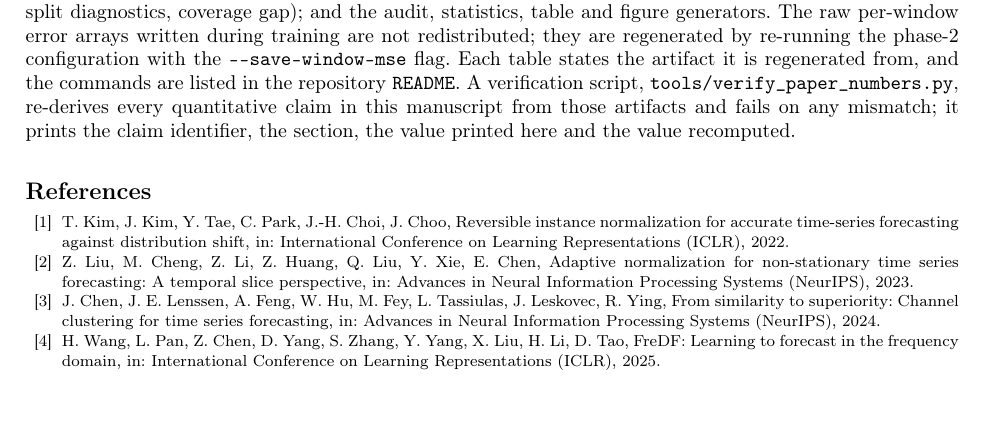
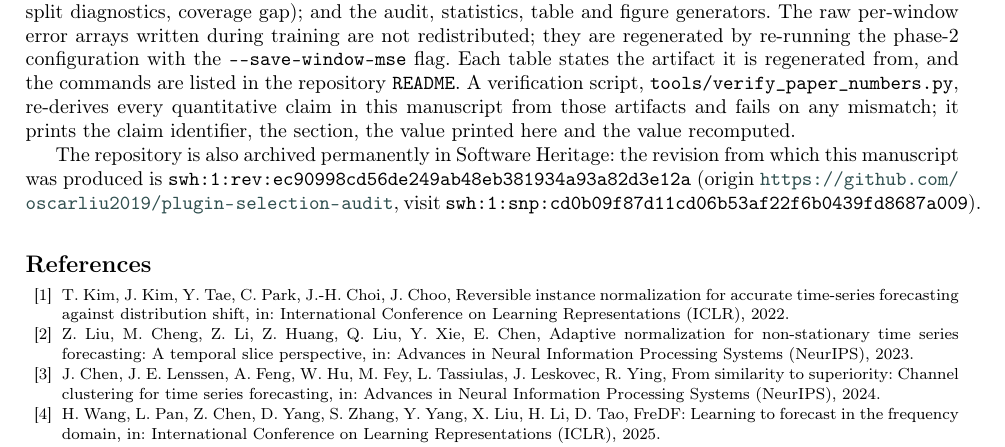
Before and after one commit to oscarliu2019/plugin-selection-audit, a LaTeX paper (paper/main.tex): part of page 16 of 18, cut so that both start at the same text, the shorter picture padded with empty space. Compiled offline with pdfLaTeX; a LaTeX package or settings file that is missing is left out.

Commit message:
Name the Software Heritage archive of this release in the data availability statement
Co-Authored-By: Aime <aime@bytedance.com>
Change-Id: I92f7c845e913fd41d0d31c930623c9401f2503ba

```diff
--- a/paper/main.tex
+++ b/paper/main.tex
@@ -1198,6 +1198,12 @@ repository \texttt{README}. A verification script,
 this manuscript from those artifacts and fails on any mismatch; it prints the
 claim identifier, the section, the value printed here and the value recomputed.
 
+The repository is also archived permanently in Software Heritage: the revision
+from which this manuscript was produced is
+\texttt{swh:1:rev:ec90998cd56de249ab48eb381934a93a82d3e12a} (origin
+\url{https://github.com/oscarliu2019/plugin-selection-audit}, visit
+\texttt{swh:1:snp:cd0b09f87d11cd06b53af22f6b0439fd8687a009}).
+
 \bibliographystyle{elsarticle-num}
 \bibliography{refs}
 
```
Also changed, not shown: README.md, paper/main.pdf, 1 other file.
